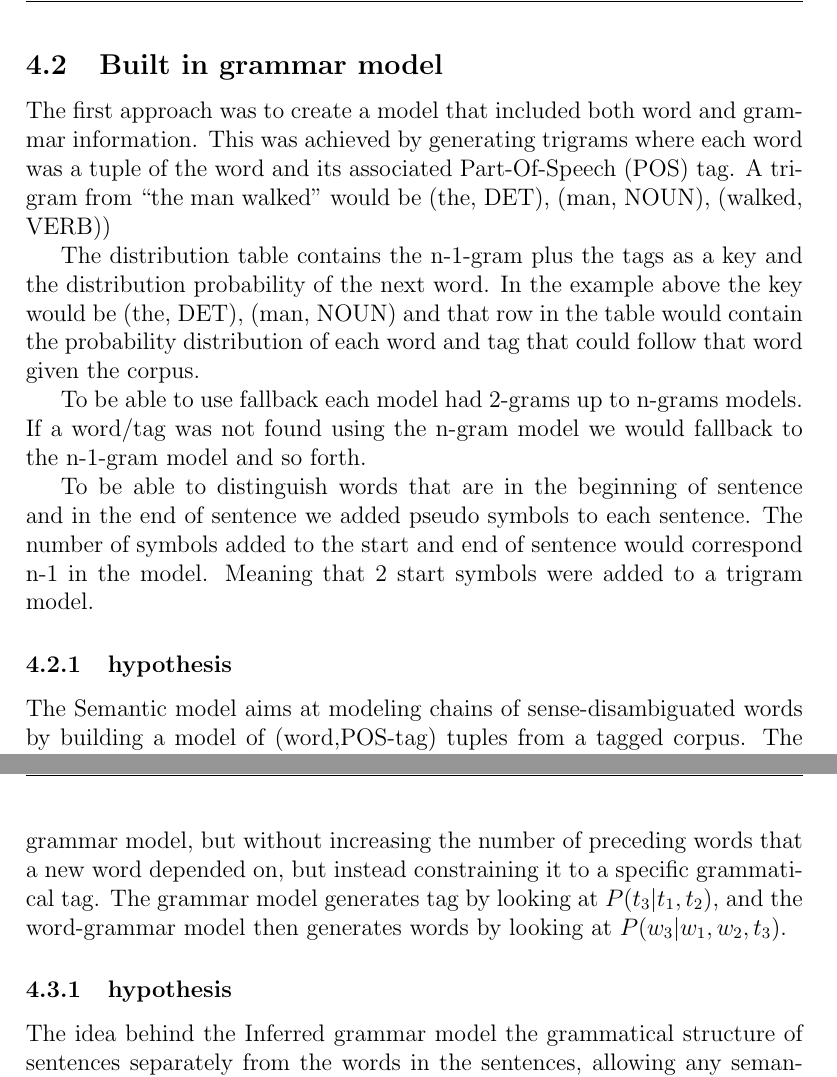
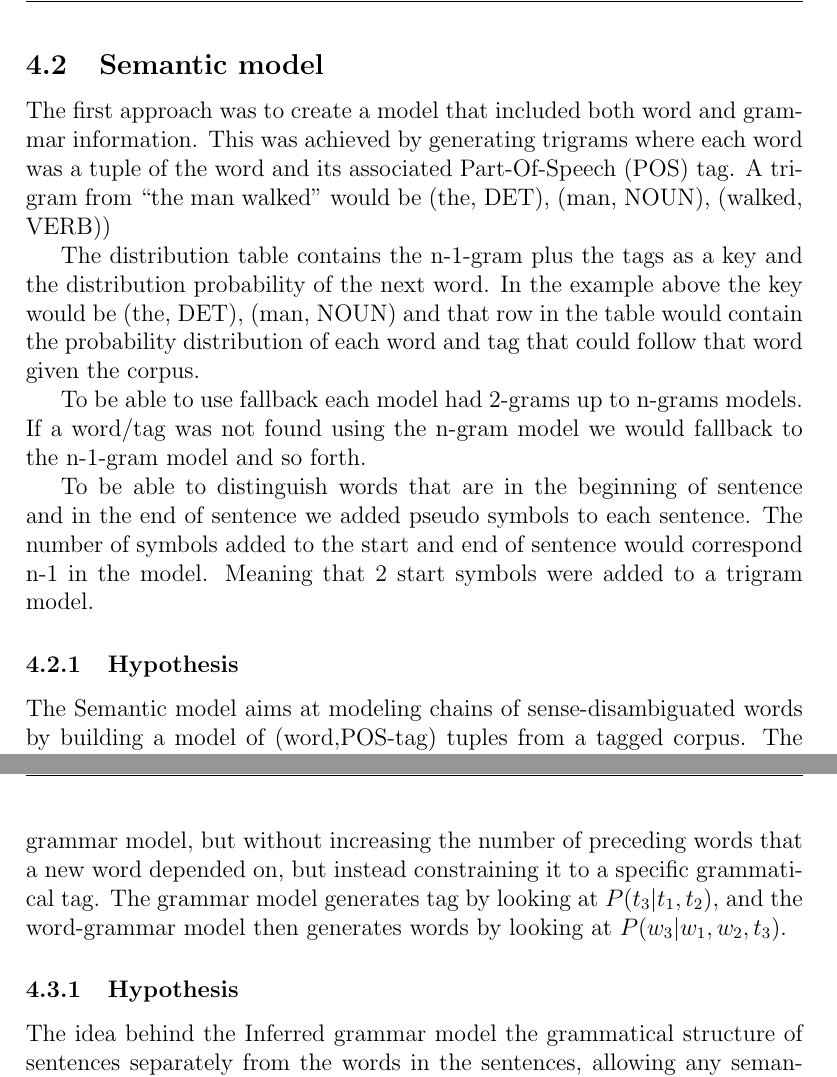
Before and after one commit to jandersson/NLG-2-Models, a LaTeX paper (report/ai15_group61_report.tex): two parts of pages 4 and 5 of 11, joined at a grey line, cut at the place of the change. Compiled offline with pdfLaTeX.

Commit message:
heres some new headers

```diff
--- a/report/ai15_group61_report.tex
+++ b/report/ai15_group61_report.tex
@@ -107,7 +107,7 @@ The group came up with the idea to compare two different approaches to generatin
 The same general method for word generation was used for both of the models; after coming up with a probability distribution for the next word, which is done differently in each of the models, a random word would be picked from the distribution, where the probability of a word being picked is equal to that words probability in the distribution.
 
 
-\subsection{Built in grammar model}
+\subsection{Semantic model}
 The first approach was to create a model that included both word and grammar information. This was achieved by generating trigrams where each word was a tuple of the word and its associated Part-Of-Speech (POS) tag. A trigram from ``the man walked'' would be (the, DET), (man, NOUN), (walked, VERB))
 
 The distribution table contains the n-1-gram plus the tags as a key and the distribution probability of the next word. In the example above the key would be (the, DET), (man, NOUN) and that row in the table would contain the probability distribution of each word and tag that could follow that word given the corpus.
@@ -116,14 +116,14 @@ To be able to use fallback each model had 2-grams up to n-grams models. If a wor
 
 To be able to distinguish words that are in the beginning of sentence and in the end of sentence we added pseudo symbols to each sentence. The number of symbols added to the start and end of sentence would correspond n-1 in the model. Meaning that 2 start symbols were added to a trigram model.
 
-\subsubsection{hypothesis}
+\subsubsection{Hypothesis}
 The Semantic model aims at modeling chains of sense-disambiguated words by building a model of (word,POS-tag) tuples from a tagged corpus. The idea is to constrain the sense in which a word is used to the word-senses of the preceding words. Using word-senses effectively expands the size of the vocabulary by a factor equal to the average number of different POS-tags for an average word in the corpus. This leads to more sparse data in the model, compared to modeling words by themselves, but it should also eliminate a lot of problems with semantic disagreement in the generated text.
 
 \subsection{Inferred grammar model}
 The second approach separated grammar and words into two models which were used in sequence to generate text. The grammar model was built using sentences of POS-tags from a tagged corpus, while the word-grammar model was built using both words and tags. The grammar model would generate a likely next tag based upon the previous tags, which the word model would then use as a constraint for selecting the next word. In terms of data structures, this made the model look like an n+1 order model as compared to the grammar model, but without increasing the number of preceding words that a new word depended on, but instead constraining it to a specific grammatical tag.
 The grammar model generates tag by looking at $P(t_3|t_1,t_2)$, and the word-grammar model then generates words by looking at $P(w_3|w_1,w_2,t_3)$.
 
-\subsubsection{hypothesis}
+\subsubsection{Hypothesis}
 The idea behind the Inferred grammar model the grammatical structure of sentences separately from the words in the sentences, allowing any semantically disambiguated words (word/tag tuples) with no collocations in the training set to appear next to each other as long as they satisfy the constraints imposed by the grammar-model trained on the same training set. This, we theorize, will allow for a greater branching factor for the word generation, and thus a greater variance in the sentences produced, without sacrificing much of the grammatical-agreement qualities.
 
 Since the vocabulary of POS-tags is much smaller than the vocabulary of the words in the the training-set, the data for the grammar model will be much more dense.
```
